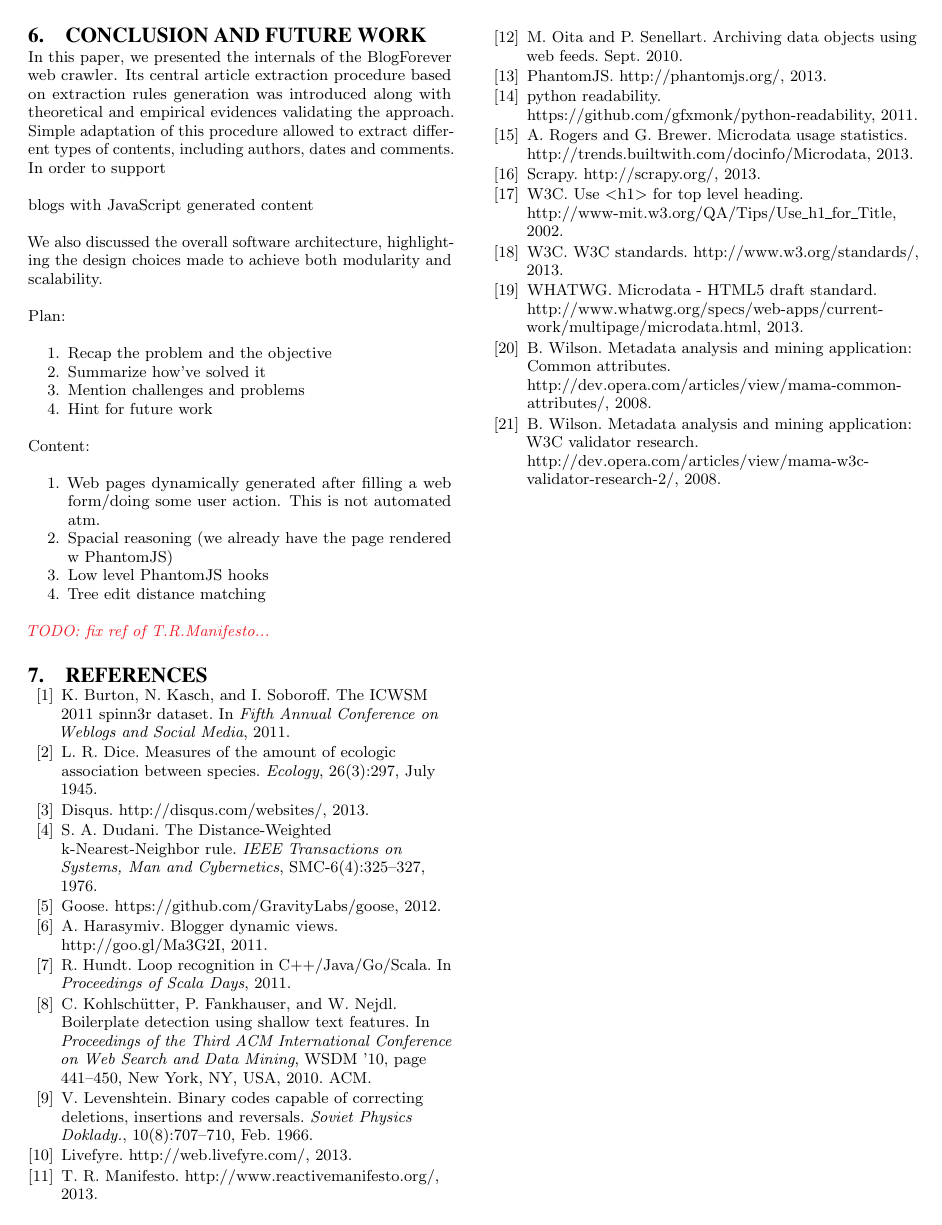
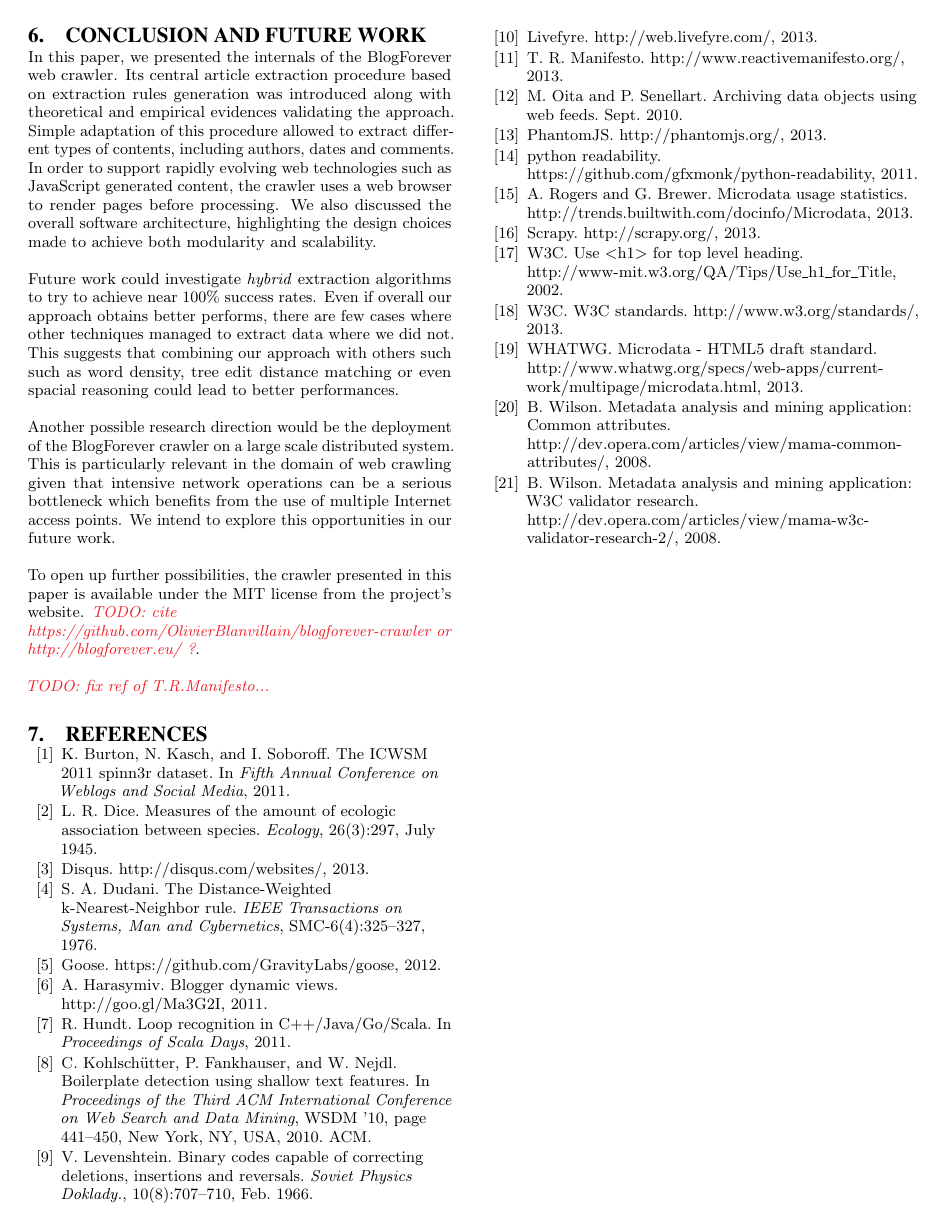
Before and after one commit to OlivierBlanvillain/blogforever-crawler-publication, a LaTeX paper (tex/main.tex, which reads tex/6-conclusion-and-future-work.tex): page 9 of 9. Compiled offline with pdfLaTeX.

Commit message:
End of eval + conclusion future works.

```diff
--- a/tex/6-conclusion-and-future-work.tex
+++ b/tex/6-conclusion-and-future-work.tex
@@ -1,26 +1,15 @@
 \section{Conclusion and Future Work}
 % What we presented, what we solved
-In this paper, we presented the internals of the BlogForever web crawler. Its central article extraction procedure based on extraction rules generation was introduced along with theoretical and empirical evidences validating the approach. Simple adaptation of this procedure allowed to extract different types of contents, including authors, dates and comments. In order to support
+In this paper, we presented the internals of the BlogForever web crawler. Its central article extraction procedure based on extraction rules generation was introduced along with theoretical and empirical evidences validating the approach. Simple adaptation of this procedure allowed to extract different types of contents, including authors, dates and comments. In order to support rapidly evolving web technologies such as JavaScript generated content, the crawler uses a web browser to render pages before processing. We also discussed the overall software architecture, highlighting the design choices made to achieve both modularity and scalability.
 
-blogs with JavaScript generated content
+% Future work, hybrid algos
+Future work could investigate \emph{hybrid} extraction algorithms to try to achieve near 100\% success rates. Even if overall our approach obtains better performs, there are few cases where other techniques managed to extract data where we did not. This suggests that combining our approach with others such such as word density, tree edit distance matching or even spacial reasoning could lead to better performances.
 
-We also discussed the overall software architecture, highlighting the design choices made to achieve both modularity and scalability.
+% Deployment on a distributed architecture
+Another possible research direction would be the deployment of the BlogForever crawler on a large scale distributed system. This is particularly relevant in the domain of web crawling given that intensive network operations can be a serious bottleneck which benefits from the use of multiple Internet access points. We intend to explore this opportunities in our future work.
 
+% Low level PhantomJS hooks
+% I guess two future works is enough...
 
-% Future work
-
-Plan:
-\begin{enumerate}
-  \item Recap the problem and the objective
-  \item Summarize how've solved it
-  \item Mention challenges and problems
-  \item Hint for future work
-\end{enumerate}
-
-Content:
-\begin{enumerate}
-  \item Web pages dynamically generated after filling a web form/doing some user action. This is not automated atm.
-  \item Spacial reasoning (we already have the page rendered w PhantomJS)
-  \item Low level PhantomJS hooks
-  \item Tree edit distance matching
-\end{enumerate}
+% Conclude the conclude
+To open up further possibilities, the crawler presented in this paper is available under the MIT license from the project's website. \TODO{cite \\https://github.com/OlivierBlanvillain/blogforever-crawler or http://blogforever.eu/ ?}.
```
Also changed, not shown: tex/3-algorithms.tex (+8 -8 lines), tex/4-techniques.tex (+1 -1 lines), tex/5-evaluation.tex (+1 -1 lines), tex/main.pdf.
